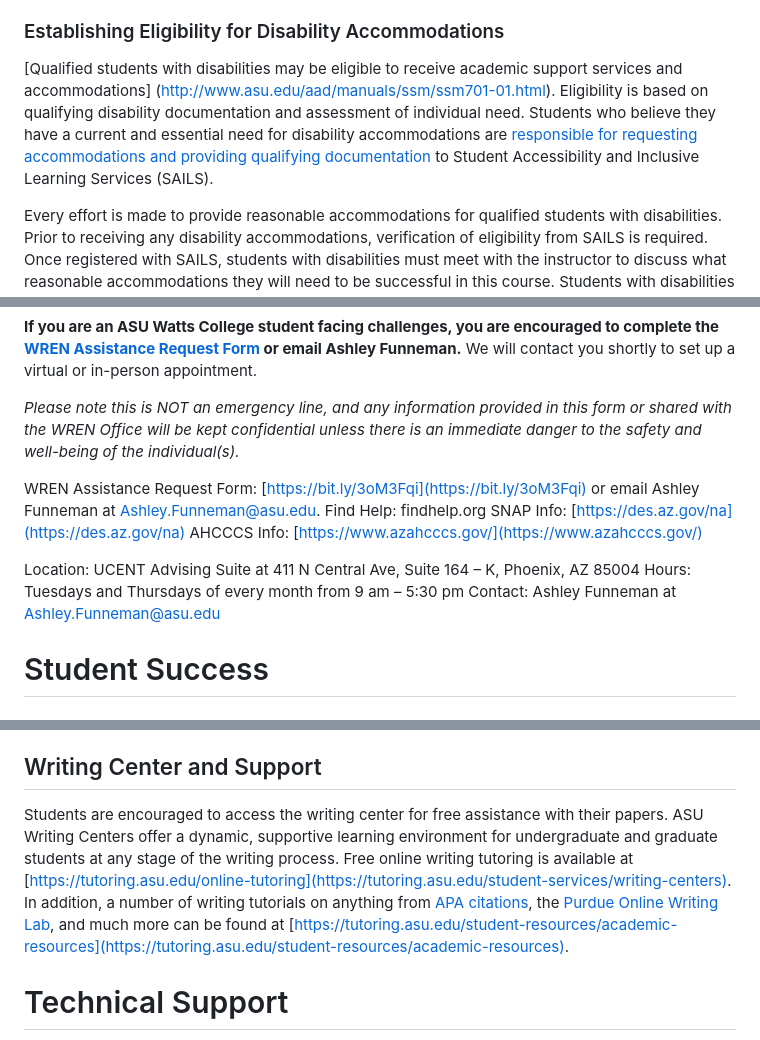
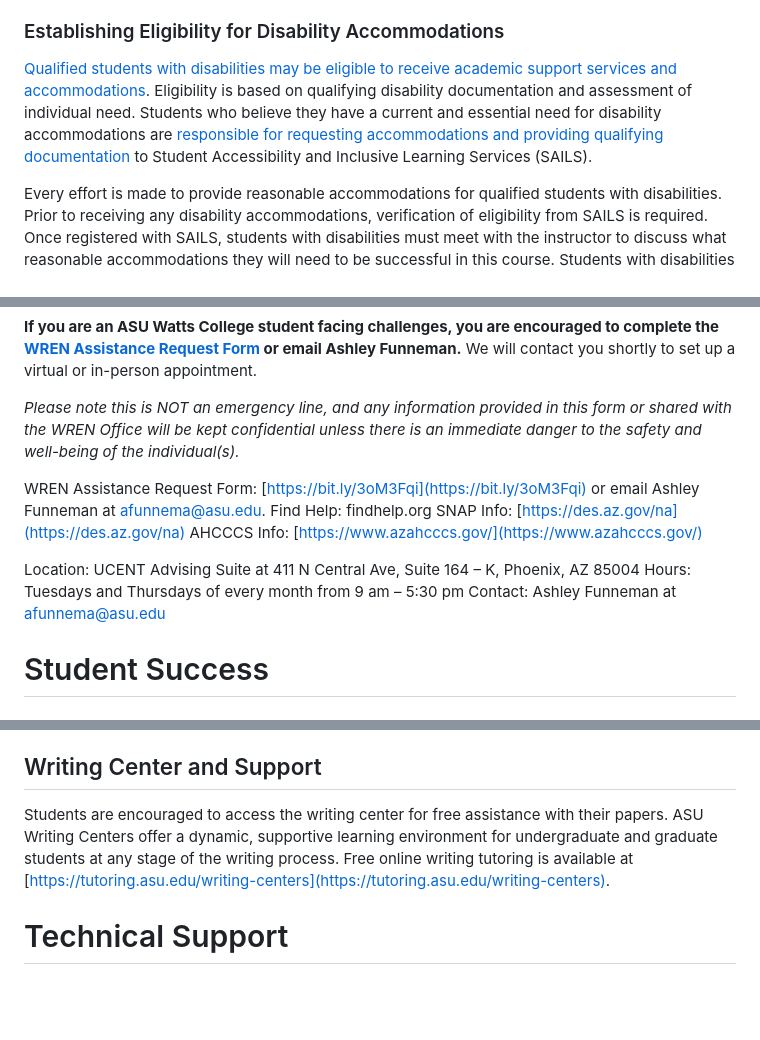
Before and after one commit to Watts-College/watts-course-policies, a Markdown page: index.md, 3 parts joined by grey strips. Rendered like a GitHub page; blank space fills up the shorter version.

```diff
--- a/index.md
+++ b/index.md
@@ -50,7 +48,7 @@ In compliance with the Rehabilitation Act of 1973, Section 504, and the American
 
 ### Establishing Eligibility for Disability Accommodations
 
-[Qualified students with disabilities may be eligible to receive academic support services and accommodations] (http://www.asu.edu/aad/manuals/ssm/ssm701-01.html). Eligibility is based on qualifying disability documentation and assessment of individual need. Students who believe they have a current and essential need for disability accommodations are [responsible for requesting accommodations and providing qualifying documentation](http://www.asu.edu/aad/manuals/ssm/ssm701-02.html) to Student Accessibility and Inclusive Learning Services (SAILS).
+[Qualified students with disabilities may be eligible to receive academic support services and accommodations](https://policy.asu.edu/#doc1560605). Eligibility is based on qualifying disability documentation and assessment of individual need. Students who believe they have a current and essential need for disability accommodations are [responsible for requesting accommodations and providing qualifying documentation](https://policy.asu.edu/#doc1560606) to Student Accessibility and Inclusive Learning Services (SAILS).
 
 Every effort is made to provide reasonable accommodations for qualified students with disabilities. Prior to receiving any disability accommodations, verification of eligibility from SAILS is required. Once registered with SAILS, students with disabilities must meet with the instructor to discuss what reasonable accommodations they will need to be successful in this course. Students with disabilities that are known at the time this course begins are encouraged to make your request for accommodations at the beginning of the semester, either during office hours or by appointment. For disabilities that arise after the course has begun, students should meet with the instructor at the earliest possible time to arrange accommodations for their learning needs. Disability information is confidential.
 
@@ -170,14 +168,14 @@ Our mission is to ensure all students are able to meet their basic needs through
 
 _Please note this is NOT an emergency line, and any information provided in this form or shared with the WREN Office will be kept confidential unless there is an immediate danger to the safety and well-being of the individual(s)._
 
-WREN Assistance Request Form: [https://bit.ly/3oM3Fqi](https://bit.ly/3oM3Fqi) or email Ashley Funneman at Ashley.Funneman@asu.edu.
+WREN Assistance Request Form: [https://bit.ly/3oM3Fqi](https://bit.ly/3oM3Fqi) or email Ashley Funneman at afunnema@asu.edu.
 Find Help: findhelp.org
 SNAP Info: [https://des.az.gov/na](https://des.az.gov/na)
 AHCCCS Info: [https://www.azahcccs.gov/](https://www.azahcccs.gov/)
 
 Location: UCENT Advising Suite at 411 N Central Ave, Suite 164 – K, Phoenix, AZ 85004
 Hours: Tuesdays and Thursdays of every month from 9 am – 5:30 pm
-Contact: Ashley Funneman at Ashley.Funneman@asu.edu
+Contact: Ashley Funneman at afunnema@asu.edu
 
 # Student Success
 
@@ -196,7 +194,7 @@ Visit [https://tutoring.asu.edu](https://tutoring.asu.edu) or call (480) 965-907
 
 ## Writing Center and Support
 
-Students are encouraged to access the writing center for free assistance with their papers. ASU Writing Centers offer a dynamic, supportive learning environment for undergraduate and graduate students at any stage of the writing process. Free online writing tutoring is available at [https://tutoring.asu.edu/online-tutoring](https://tutoring.asu.edu/student-services/writing-centers). In addition, a number of writing tutorials on anything from [APA citations](https://tutoring.asu.edu/sites/default/files/apa_citations_and_formating_1.pdf), the [Purdue Online Writing Lab](https://owl.english.purdue.edu/), and much more can be found at [https://tutoring.asu.edu/student-resources/academic-resources](https://tutoring.asu.edu/student-resources/academic-resources).
+Students are encouraged to access the writing center for free assistance with their papers. ASU Writing Centers offer a dynamic, supportive learning environment for undergraduate and graduate students at any stage of the writing process. Free online writing tutoring is available at [https://tutoring.asu.edu/writing-centers](https://tutoring.asu.edu/writing-centers).
 
 # Technical Support
 
```
Also changed, not shown: other parts of index.md (+17 -19 lines).
